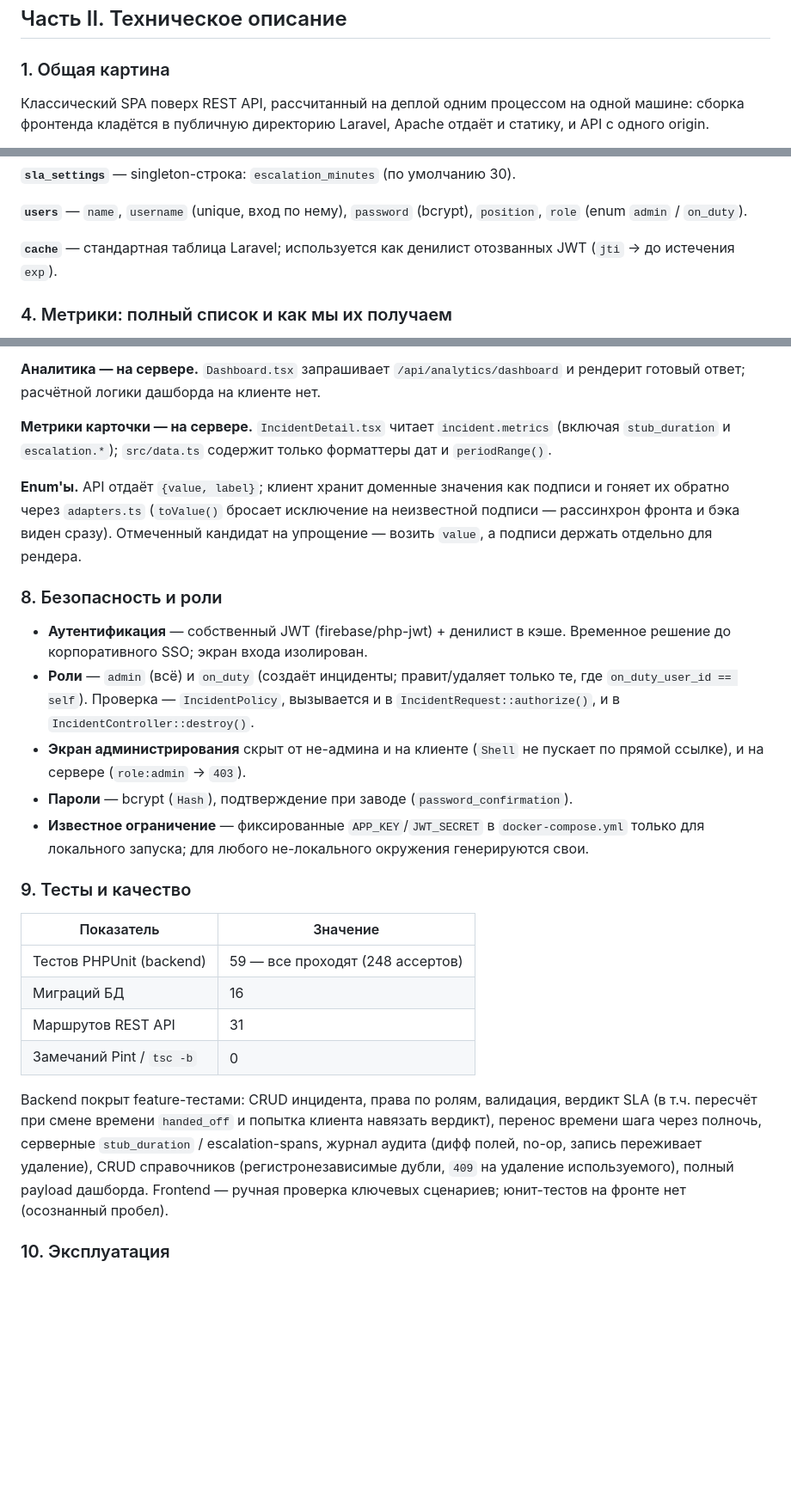
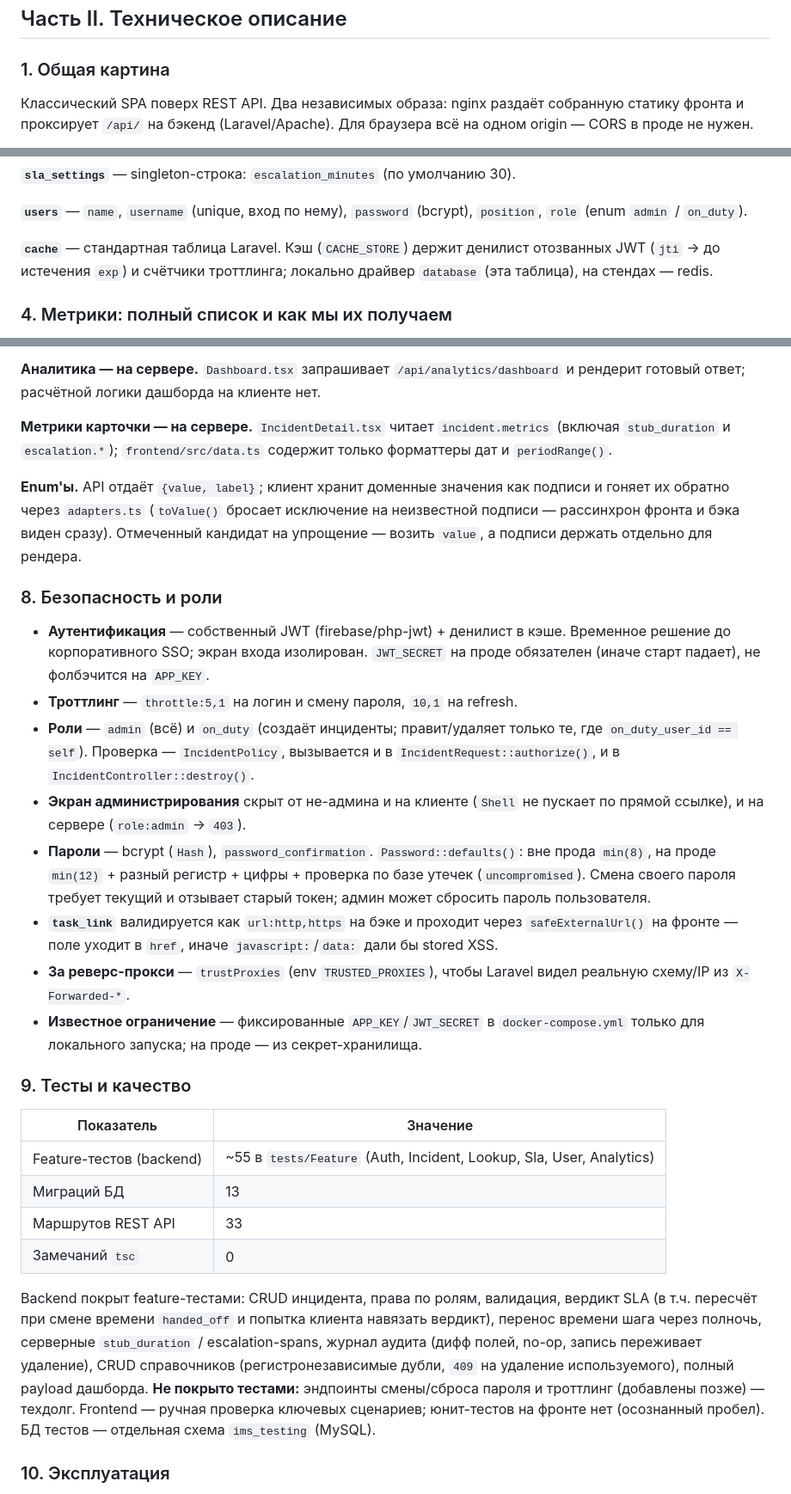
Before and after one commit to bagavund/incident, a Markdown page: SYSTEM_ANALYSIS.md, 3 parts joined by grey strips. Shown at 86% size. Drawn GitHub-style; blank space fills up the shorter version.

````diff
--- a/SYSTEM_ANALYSIS.md
+++ b/SYSTEM_ANALYSIS.md
@@ -120,9 +121,9 @@ IMS — веб-реестр IT-инцидентов: единая форма р
 
 ### 1. Общая картина
 
-Классический SPA поверх REST API, рассчитанный на деплой одним процессом на
-одной машине: сборка фронтенда кладётся в публичную директорию Laravel, Apache
-отдаёт и статику, и API с одного origin.
+Классический SPA поверх REST API. Два независимых образа: nginx раздаёт собранную
+статику фронта и проксирует `/api/` на бэкенд (Laravel/Apache). Для браузера всё
+на одном origin — CORS в проде не нужен.
 
 ```mermaid
 flowchart LR
@@ -295,8 +297,9 @@ unique), но инциденты ссылаются на них по назва
 **`users`** — `name`, `username` (unique, вход по нему), `password` (bcrypt),
 `position`, `role` (enum `admin` / `on_duty`).
 
-**`cache`** — стандартная таблица Laravel; используется как денилист отозванных
-JWT (`jti` → до истечения `exp`).
+**`cache`** — стандартная таблица Laravel. Кэш (`CACHE_STORE`) держит денилист
+отозванных JWT (`jti` → до истечения `exp`) и счётчики троттлинга; локально
+драйвер `database` (эта таблица), на стендах — redis.
 
 ### 4. Метрики: полный список и как мы их получаем
 
@@ -569,7 +580,7 @@ SLA и пользователей — дополнительно `role:admin`.
 клиенте нет.
 
 **Метрики карточки — на сервере.** `IncidentDetail.tsx` читает `incident.metrics`
-(включая `stub_duration` и `escalation.*`); `src/data.ts` содержит только
+(включая `stub_duration` и `escalation.*`); `frontend/src/data.ts` содержит только
 форматтеры дат и `periodRange()`.
 
 **Enum'ы.** API отдаёт `{value, label}`; клиент хранит доменные значения как
@@ -580,33 +591,44 @@ SLA и пользователей — дополнительно `role:admin`.
 ### 8. Безопасность и роли
 
 - **Аутентификация** — собственный JWT (firebase/php-jwt) + денилист в кэше.
-  Временное решение до корпоративного SSO; экран входа изолирован.
+  Временное решение до корпоративного SSO; экран входа изолирован. `JWT_SECRET`
+  на проде обязателен (иначе старт падает), не фолбэчится на `APP_KEY`.
+- **Троттлинг** — `throttle:5,1` на логин и смену пароля, `10,1` на refresh.
 - **Роли** — `admin` (всё) и `on_duty` (создаёт инциденты; правит/удаляет только
   те, где `on_duty_user_id == self`). Проверка — `IncidentPolicy`, вызывается и в
   `IncidentRequest::authorize()`, и в `IncidentController::destroy()`.
 - **Экран администрирования** скрыт от не-админа и на клиенте (`Shell` не пускает
   по прямой ссылке), и на сервере (`role:admin` → `403`).
-- **Пароли** — bcrypt (`Hash`), подтверждение при заводе (`password_confirmation`).
+- **Пароли** — bcrypt (`Hash`), `password_confirmation`. `Password::defaults()`:
+  вне прода `min(8)`, на проде `min(12)` + разный регистр + цифры + проверка по
+  базе утечек (`uncompromised`). Смена своего пароля требует текущий и отзывает
+  старый токен; админ может сбросить пароль пользователя.
+- **`task_link`** валидируется как `url:http,https` на бэке и проходит через
+  `safeExternalUrl()` на фронте — поле уходит в `href`, иначе `javascript:`/`data:`
+  дали бы stored XSS.
+- **За реверс-прокси** — `trustProxies` (env `TRUSTED_PROXIES`), чтобы Laravel
+  видел реальную схему/IP из `X-Forwarded-*`.
 - **Известное ограничение** — фиксированные `APP_KEY`/`JWT_SECRET` в
-  `docker-compose.yml` только для локального запуска; для любого не-локального
-  окружения генерируются свои.
+  `docker-compose.yml` только для локального запуска; на проде — из секрет-хранилища.
 
 ### 9. Тесты и качество
 
 | Показатель | Значение |
 |---|---|
-| Тестов PHPUnit (backend) | 59 — все проходят (248 ассертов) |
-| Миграций БД | 16 |
-| Маршрутов REST API | 31 |
-| Замечаний Pint / `tsc -b` | 0 |
+| Feature-тестов (backend) | ~55 в `tests/Feature` (Auth, Incident, Lookup, Sla, User, Analytics) |
+| Миграций БД | 13 |
+| Маршрутов REST API | 33 |
+| Замечаний `tsc` | 0 |
 
 Backend покрыт feature-тестами: CRUD инцидента, права по ролям, валидация,
 вердикт SLA (в т.ч. пересчёт при смене времени `handed_off` и попытка клиента
 навязать вердикт), перенос времени шага через полночь, серверные
 `stub_duration` / escalation-spans, журнал аудита (дифф полей, no-op, запись
 переживает удаление), CRUD справочников (регистронезависимые дубли, `409` на
-удаление используемого), полный payload дашборда. Frontend — ручная проверка
-ключевых сценариев; юнит-тестов на фронте нет (осознанный пробел).
+удаление используемого), полный payload дашборда. **Не покрыто тестами:**
+эндпоинты смены/сброса пароля и троттлинг (добавлены позже) — техдолг.
+Frontend — ручная проверка ключевых сценариев; юнит-тестов на фронте нет
+(осознанный пробел). БД тестов — отдельная схема `ims_testing` (MySQL).
 
 ### 10. Эксплуатация
 
````
Also changed, not shown: other parts of SYSTEM_ANALYSIS.md (+49 -38 lines).
